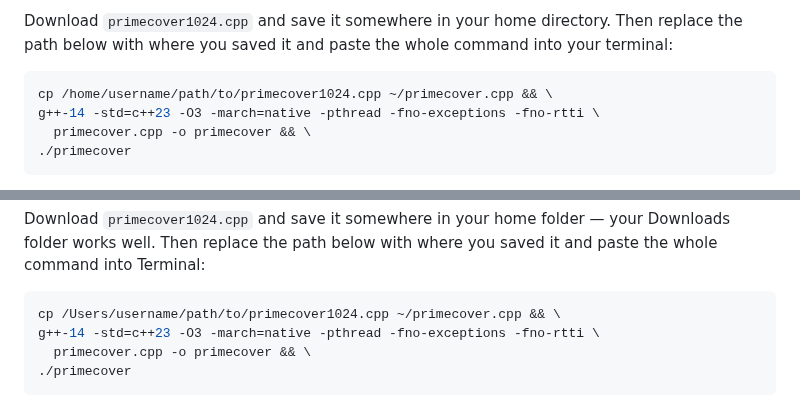
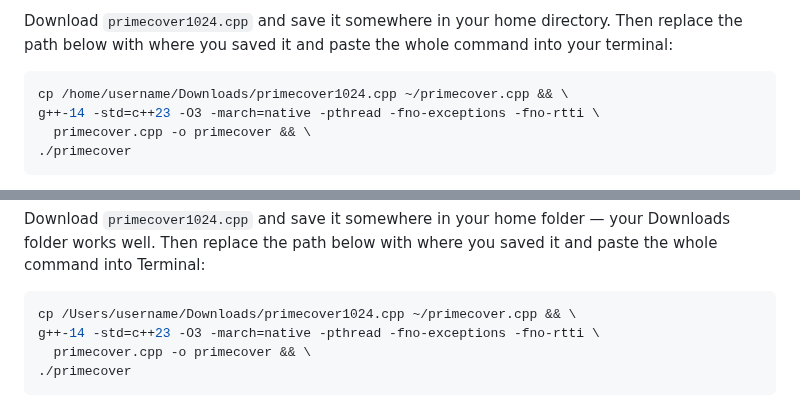
Before and after one commit to jespergran98/prime-line-cover, a Markdown page: README.md, 2 parts joined by grey strips. Drawn GitHub-style.

````diff
--- a/README.md
+++ b/README.md
@@ -223,7 +223,7 @@ sudo pacman -S gcc14
 Download `primecover1024.cpp` and save it somewhere in your home directory. Then replace the path below with where you saved it and paste the whole command into your terminal:
 
 ```bash
-cp /home/username/path/to/primecover1024.cpp ~/primecover.cpp && \
+cp /home/username/Downloads/primecover1024.cpp ~/primecover.cpp && \
 g++-14 -std=c++23 -O3 -march=native -pthread -fno-exceptions -fno-rtti \
   primecover.cpp -o primecover && \
 ./primecover
@@ -264,7 +264,7 @@ Homebrew installs `g++-14` into its bin directory and adds it to your PATH autom
 Download `primecover1024.cpp` and save it somewhere in your home folder — your Downloads folder works well. Then replace the path below with where you saved it and paste the whole command into Terminal:
 
 ```bash
-cp /Users/username/path/to/primecover1024.cpp ~/primecover.cpp && \
+cp /Users/username/Downloads/primecover1024.cpp ~/primecover.cpp && \
 g++-14 -std=c++23 -O3 -march=native -pthread -fno-exceptions -fno-rtti \
   primecover.cpp -o primecover && \
 ./primecover
````
Also changed, not shown: other parts of README.md (+3 -3 lines).
